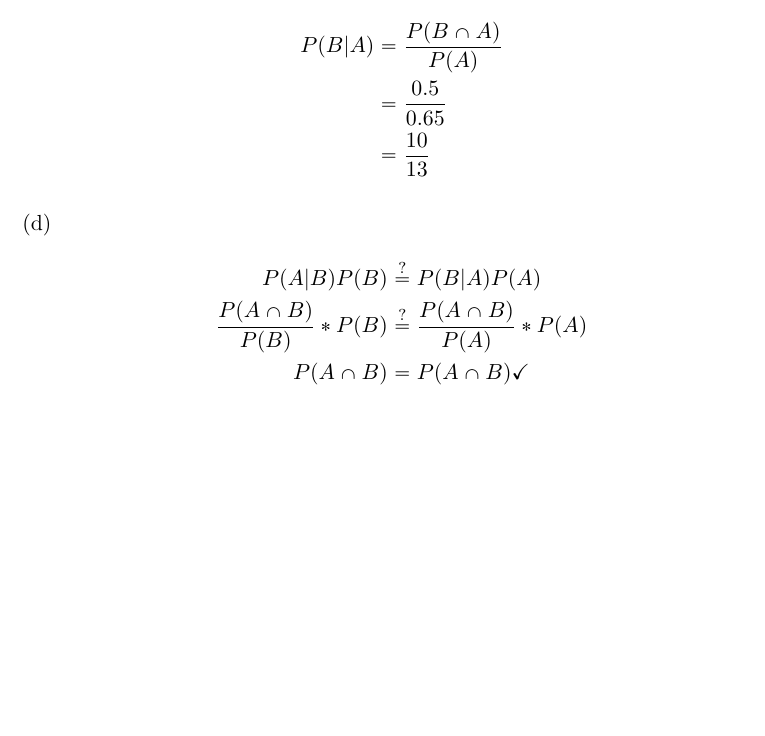
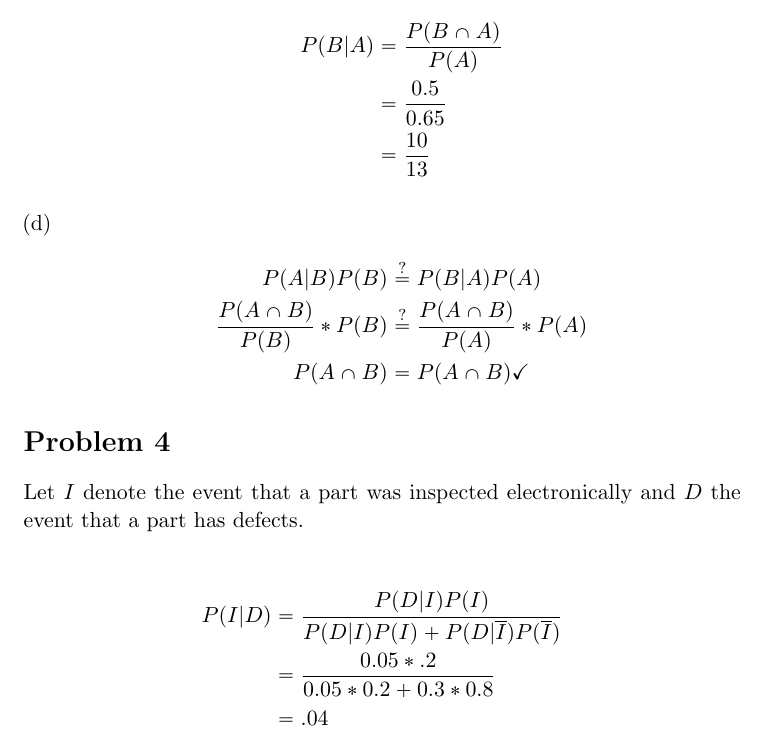
Before and after one commit to adamhammes/LaTeX, a LaTeX document (Stats 330/STATS_330_HW_03/STATS_330_HW_03.tex): part of page 2 of 2, cut so that both start at the same text, the shorter picture padded with empty space. Compiled offline with pdfLaTeX.

Commit message:
Problem 4

```diff
--- a/Stats 330/STATS_330_HW_03/STATS_330_HW_03.tex
+++ b/Stats 330/STATS_330_HW_03/STATS_330_HW_03.tex
@@ -49,10 +49,16 @@ Let $C$ denote the event that the friend is pregnant and $T$ the event that the
 		\dfrac{P(A \cap B)}{P(B)} * P(B) &\overset{?}{=} \dfrac{P(A \cap B)}{P(A)} * P(A) \\
 		P(A \cap B) &= P(A \cap B) \checkmark
 	\end{align*}
-
-
 \end{enumerate}
 
+\section*{Problem 4}
+Let $I$ denote the event that a part was inspected electronically and $D$ the event that a part has defects.
+
+\begin{align*}
+	P(I | D) &= \dfrac{ P(D | I)P(I) }{P(D | I)P(I) + P(D | \overline{I} )P(\overline{I})}\\
+	&= \dfrac{0.05 * .2}{ 0.05 * 0.2 + 0.3 * 0.8}\\
+	&= .04
+\end{align*}
 
 
 \end{document}
```
